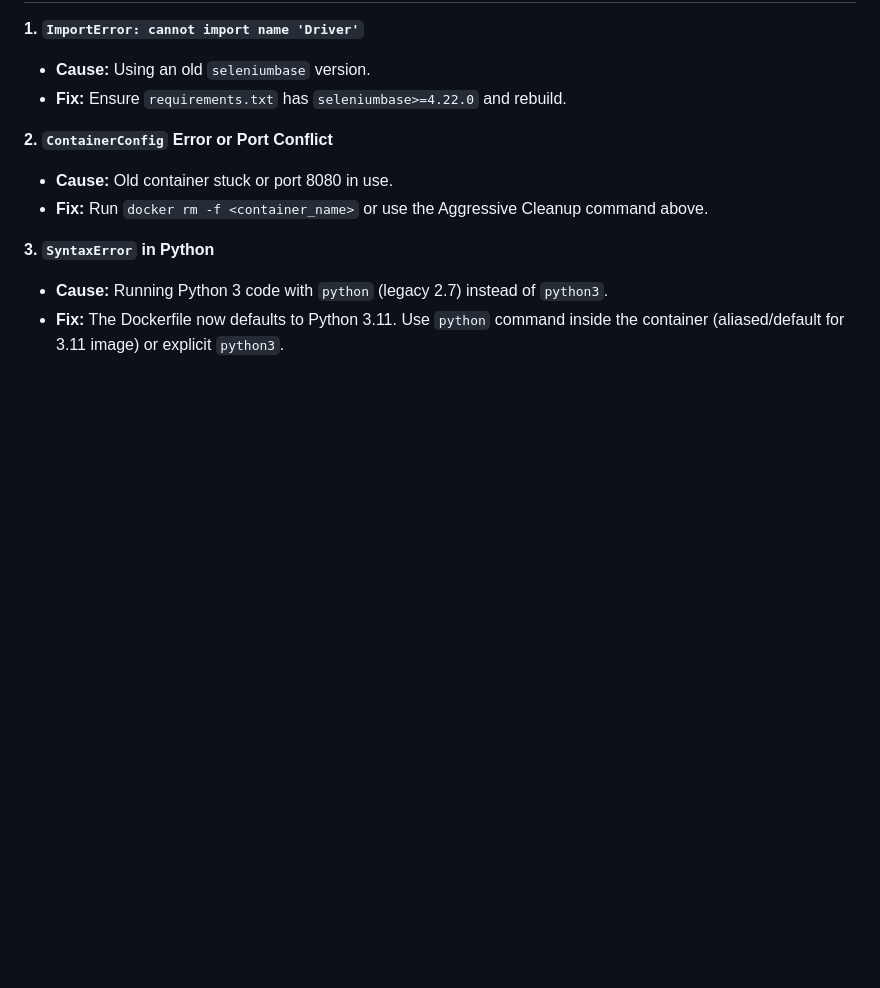
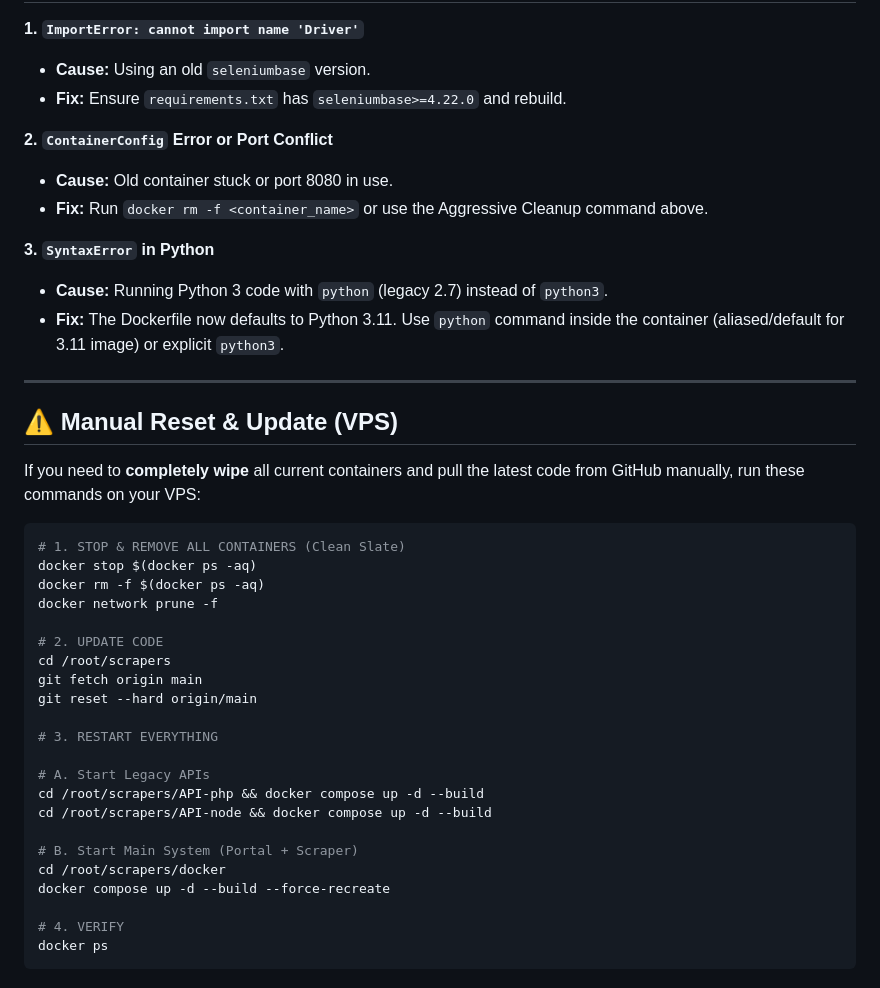
Before and after one commit to dev-noaman/scrapers, a Markdown page: docker/DOCKER.MD, the part around the change. Rendered like a GitHub page; blank space fills up the shorter version.

Commit message:
Update DOCKER.MD with Manual Reset & Update commands

````diff
--- a/docker/DOCKER.MD
+++ b/docker/DOCKER.MD
@@ -143,3 +143,34 @@ docker compose up -d --build
 **3. `SyntaxError` in Python**
 *   **Cause:** Running Python 3 code with `python` (legacy 2.7) instead of `python3`.
 *   **Fix:** The Dockerfile now defaults to Python 3.11. Use `python` command inside the container (aliased/default for 3.11 image) or explicit `python3`.
+
+---
+
+## ⚠️ Manual Reset & Update (VPS)
+
+If you need to **completely wipe** all current containers and pull the latest code from GitHub manually, run these commands on your VPS:
+
+```bash
+# 1. STOP & REMOVE ALL CONTAINERS (Clean Slate)
+docker stop $(docker ps -aq)
+docker rm -f $(docker ps -aq)
+docker network prune -f
+
+# 2. UPDATE CODE
+cd /root/scrapers
+git fetch origin main
+git reset --hard origin/main
+
+# 3. RESTART EVERYTHING
+
+# A. Start Legacy APIs
+cd /root/scrapers/API-php && docker compose up -d --build
+cd /root/scrapers/API-node && docker compose up -d --build
+
+# B. Start Main System (Portal + Scraper)
+cd /root/scrapers/docker
+docker compose up -d --build --force-recreate
+
+# 4. VERIFY
+docker ps
+```
````
